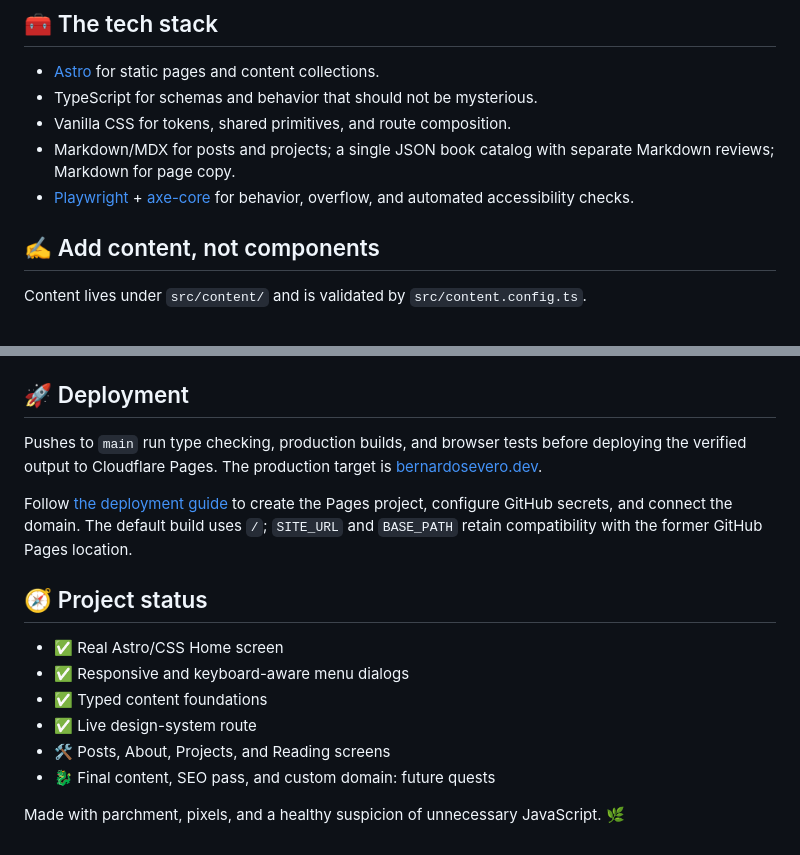
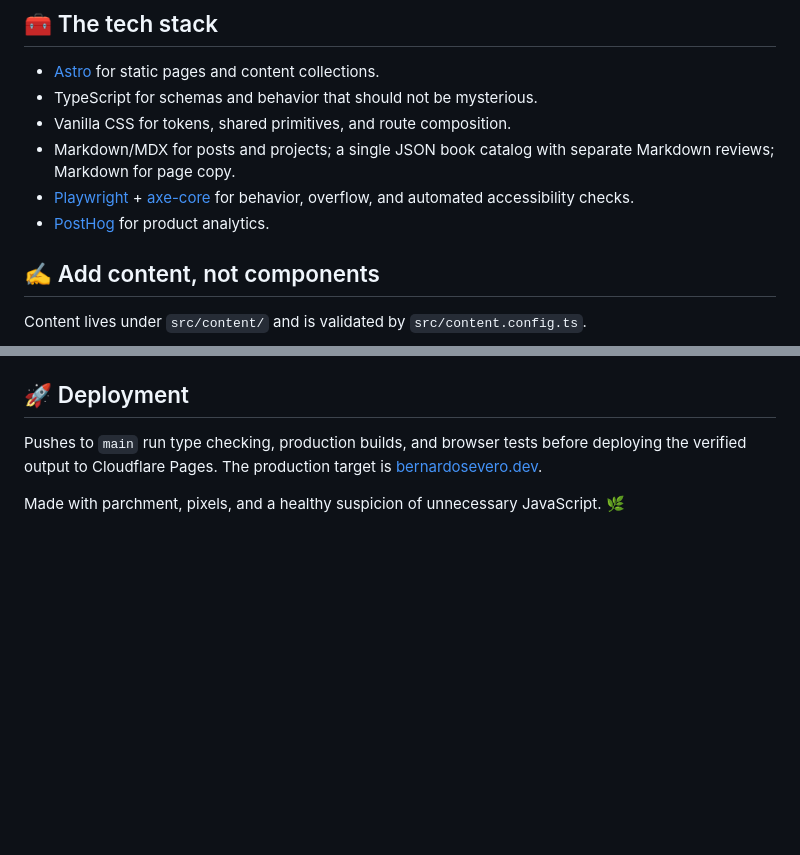
Before and after one commit to bernardosevero/bernardosevero.dev, a Markdown page: README.md, 2 parts joined by grey strips. Drawn GitHub-style; blank space fills up the shorter version.

Commit message:
📝 docs(readme): update project overview

```diff
--- a/README.md
+++ b/README.md
@@ -41,6 +41,7 @@ The first browser-test run may need `npx playwright install chromium`.
 - Vanilla CSS for tokens, shared primitives, and route composition.
 - Markdown/MDX for posts and projects; a single JSON book catalog with separate Markdown reviews; Markdown for page copy.
 - [Playwright](https://playwright.dev/) + [axe-core](https://github.com/dequelabs/axe-core) for behavior, overflow, and automated accessibility checks.
+- [PostHog](https://posthog.com/) for product analytics.
 
 ## ✍️ Add content, not components
 
@@ -85,15 +86,4 @@ Start with [AGENTS.md](AGENTS.md) for the project's rules and [architecture.md](
 
 Pushes to `main` run type checking, production builds, and browser tests before deploying the verified output to Cloudflare Pages. The production target is [bernardosevero.dev](https://bernardosevero.dev/).
 
-Follow [the deployment guide](docs/deployment.md) to create the Pages project, configure GitHub secrets, and connect the domain. The default build uses `/`; `SITE_URL` and `BASE_PATH` retain compatibility with the former GitHub Pages location.
-
-## 🧭 Project status
-
-- ✅ Real Astro/CSS Home screen
-- ✅ Responsive and keyboard-aware menu dialogs
-- ✅ Typed content foundations
-- ✅ Live design-system route
-- 🛠️ Posts, About, Projects, and Reading screens
-- 🐉 Final content, SEO pass, and custom domain: future quests
-
 Made with parchment, pixels, and a healthy suspicion of unnecessary JavaScript. 🌿
```
